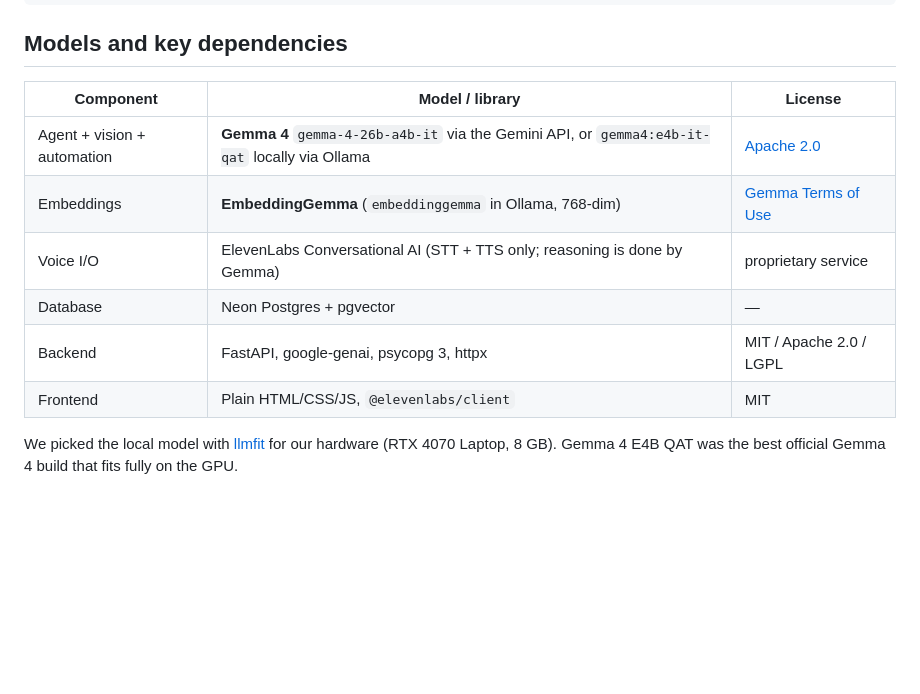
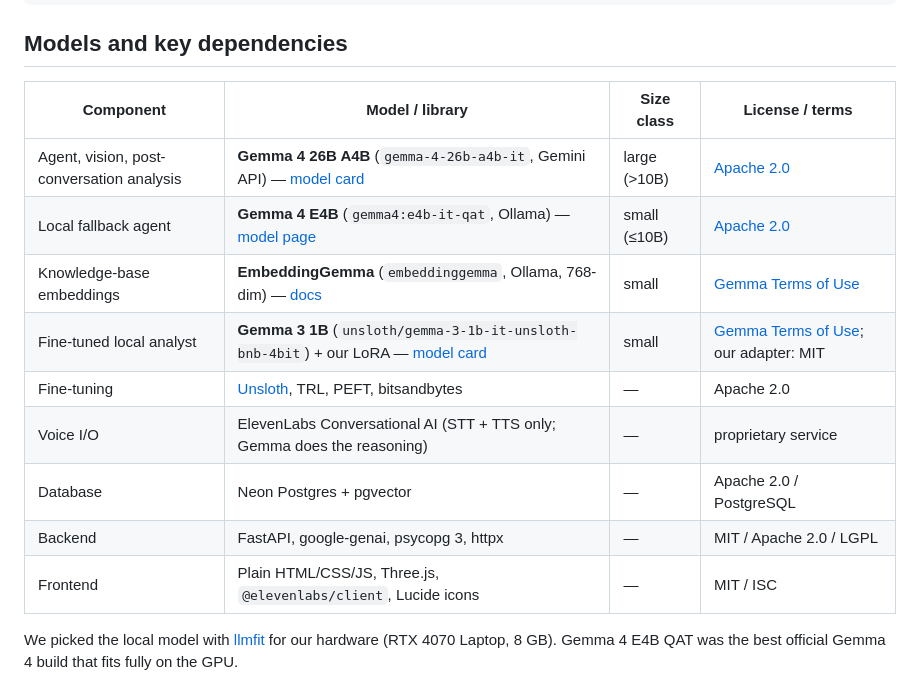
Before and after one commit to Ducktoberfest/team-Chill, a Markdown page: README.md, the part around the change. GitHub-like rendering; blank space fills up the shorter version.

Commit message:
README: every model with size class, model card and license/terms
Co-Authored-By: Claude Opus 5.5 <noreply@anthropic.com>

```diff
--- a/README.md
+++ b/README.md
@@ -52,14 +52,17 @@ Details, charts and reproduction steps: [training/REPORT.md](training/REPORT.md)
 
 ## Models and key dependencies
 
-| Component | Model / library | License |
-|---|---|---|
-| Agent + vision + automation | **Gemma 4** `gemma-4-26b-a4b-it` via the Gemini API, or `gemma4:e4b-it-qat` locally via Ollama | [Apache 2.0](https://opensource.googleblog.com/2026/03/gemma-4-expanding-the-gemmaverse-with-apache-20.html) |
-| Embeddings | **EmbeddingGemma** (`embeddinggemma` in Ollama, 768-dim) | [Gemma Terms of Use](https://ai.google.dev/gemma/terms) |
-| Voice I/O | ElevenLabs Conversational AI (STT + TTS only; reasoning is done by Gemma) | proprietary service |
-| Database | Neon Postgres + pgvector | — |
-| Backend | FastAPI, google-genai, psycopg 3, httpx | MIT / Apache 2.0 / LGPL |
-| Frontend | Plain HTML/CSS/JS, `@elevenlabs/client` | MIT |
+| Component | Model / library | Size class | License / terms |
+|---|---|---|---|
+| Agent, vision, post-conversation analysis | **Gemma 4 26B A4B** (`gemma-4-26b-a4b-it`, Gemini API) — [model card](https://ai.google.dev/gemma/docs/core) | large (>10B) | [Apache 2.0](https://opensource.googleblog.com/2026/03/gemma-4-expanding-the-gemmaverse-with-apache-20.html) |
+| Local fallback agent | **Gemma 4 E4B** (`gemma4:e4b-it-qat`, Ollama) — [model page](https://ollama.com/library/gemma4) | small (≤10B) | [Apache 2.0](https://opensource.googleblog.com/2026/03/gemma-4-expanding-the-gemmaverse-with-apache-20.html) |
+| Knowledge-base embeddings | **EmbeddingGemma** (`embeddinggemma`, Ollama, 768-dim) — [docs](https://ai.google.dev/gemma/docs/embeddinggemma) | small | [Gemma Terms of Use](https://ai.google.dev/gemma/terms) |
+| Fine-tuned local analyst | **Gemma 3 1B** (`unsloth/gemma-3-1b-it-unsloth-bnb-4bit`) + our LoRA — [model card](https://huggingface.co/unsloth/gemma-3-1b-it-unsloth-bnb-4bit) | small | [Gemma Terms of Use](https://ai.google.dev/gemma/terms); our adapter: MIT |
+| Fine-tuning | [Unsloth](https://github.com/unslothai/unsloth), TRL, PEFT, bitsandbytes | — | Apache 2.0 |
+| Voice I/O | ElevenLabs Conversational AI (STT + TTS only; Gemma does the reasoning) | — | proprietary service |
+| Database | Neon Postgres + pgvector | — | Apache 2.0 / PostgreSQL |
+| Backend | FastAPI, google-genai, psycopg 3, httpx | — | MIT / Apache 2.0 / LGPL |
+| Frontend | Plain HTML/CSS/JS, Three.js, `@elevenlabs/client`, Lucide icons | — | MIT / ISC |
 
 We picked the local model with [llmfit](https://github.com/AlexsJones/llmfit) for our hardware (RTX 4070 Laptop, 8 GB). Gemma 4 E4B QAT was the best official Gemma 4 build that fits fully on the GPU.
 
```
